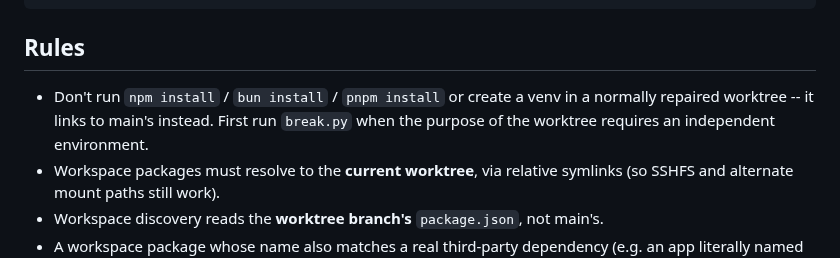
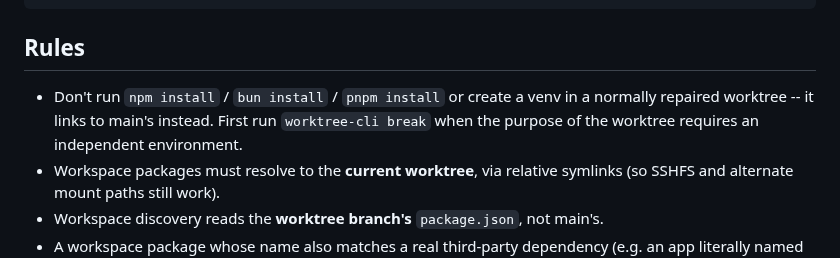
Before and after one commit to ain3sh/.agents, a Markdown page: skills/worktree-setup/SKILL.md, the part around the change. GitHub-like rendering.

Commit message:
docs(worktree-setup): document worktree-cli as the canonical entry point
worktree-cli new now runs repair + verify automatically, and its
repair/verify/setup/break subcommands wrap these scripts, so lead the
Quickstart, Rules, and per-section invocations with the CLI while keeping
the raw script paths as the underlying mechanism.

Co-authored-by: factory-droid[bot] <138933559+factory-droid[bot]@users.noreply.github.com>

```diff
--- a/skills/worktree-setup/SKILL.md
+++ b/skills/worktree-setup/SKILL.md
@@ -52,7 +52,7 @@ WT_ROOT=$(git rev-parse --show-toplevel)
 
 ## Rules
 
-- Don't run `npm install` / `bun install` / `pnpm install` or create a venv in a normally repaired worktree -- it links to main's instead. First run `break.py` when the purpose of the worktree requires an independent environment.
+- Don't run `npm install` / `bun install` / `pnpm install` or create a venv in a normally repaired worktree -- it links to main's instead. First run `worktree-cli break` when the purpose of the worktree requires an independent environment.
 - Workspace packages must resolve to the **current worktree**, via relative symlinks (so SSHFS and alternate mount paths still work).
 - Workspace discovery reads the **worktree branch's** `package.json`, not main's.
 - A workspace package whose name also matches a real third-party dependency (e.g. an app literally named `storybook` that also depends on the `storybook` npm package) keeps the **real dependency** in its own `node_modules/<name>` slot. Repair/verify treat that self-reference slot specially and never overwrite it with a self-link, so it still needs **no install**.
```
